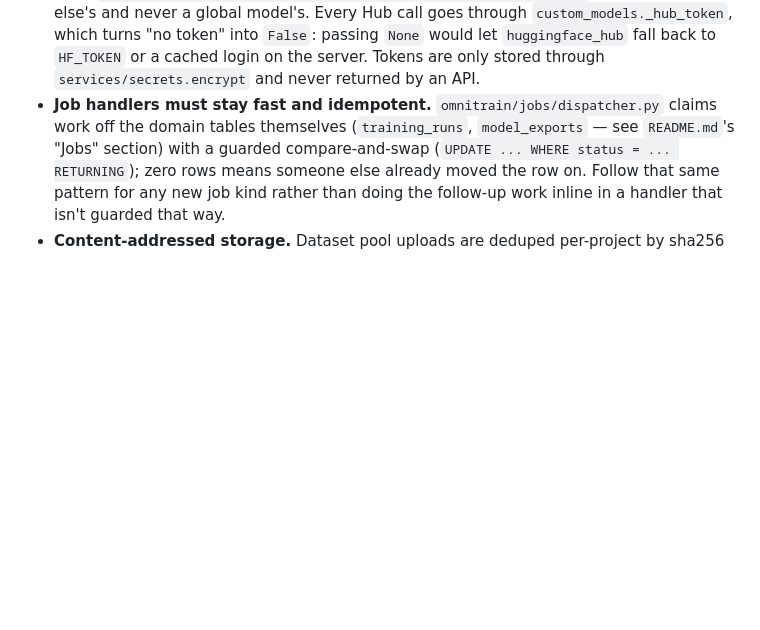
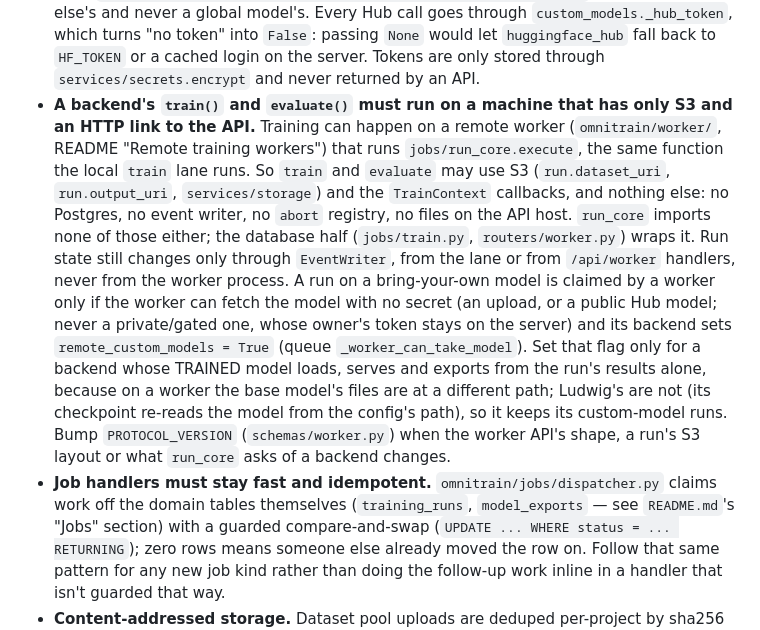
Before and after one commit to nthung-2k5/ctu-theseus, a Markdown page: CLAUDE.md, the part around the change. Drawn GitHub-style; blank space fills up the shorter version.

```diff
--- a/CLAUDE.md
+++ b/CLAUDE.md
@@ -168,6 +168,21 @@ for a leftover `pytest.exe` before re-running (Git Bash's `ps` cannot see native
   model's. Every Hub call goes through `custom_models._hub_token`, which turns "no token" into `False`: passing
   `None` would let `huggingface_hub` fall back to `HF_TOKEN` or a cached login on the server. Tokens are only
   stored through `services/secrets.encrypt` and never returned by an API.
+- **A backend's `train()` and `evaluate()` must run on a machine that has only S3 and an HTTP link to the API.**
+  Training can happen on a remote worker (`omnitrain/worker/`, README "Remote training workers") that runs
+  `jobs/run_core.execute`, the same function the local `train` lane runs. So `train` and `evaluate` may use S3
+  (`run.dataset_uri`, `run.output_uri`, `services/storage`) and the `TrainContext` callbacks, and nothing else:
+  no Postgres, no event writer, no `abort` registry, no files on the API host. `run_core` imports none of those
+  either; the database half (`jobs/train.py`, `routers/worker.py`) wraps it. Run state still changes only through
+  `EventWriter`, from the lane or from `/api/worker` handlers, never from the worker process. A run on a
+  bring-your-own model is claimed by a worker only if the worker can fetch the model with no secret (an upload, or a
+  public Hub model; never a private/gated one, whose owner's token stays on the server) and its backend sets
+  `remote_custom_models = True` (queue `_worker_can_take_model`). Set that flag only for a backend whose TRAINED model
+  loads, serves and exports from the run's results alone, because on a worker the base model's files are at a
+  different path; Ludwig's are not (its checkpoint re-reads the model from the config's path), so it keeps its
+  custom-model runs. Bump `PROTOCOL_VERSION`
+  (`schemas/worker.py`) when the worker API's shape, a run's S3 layout or what `run_core` asks of a backend
+  changes.
 - **Job handlers must stay fast and idempotent.** `omnitrain/jobs/dispatcher.py` claims work off the
   domain tables themselves (`training_runs`, `model_exports` — see
   `README.md`'s "Jobs" section) with a guarded compare-and-swap
```
Also changed, not shown: README.md (+40 -2 lines).
